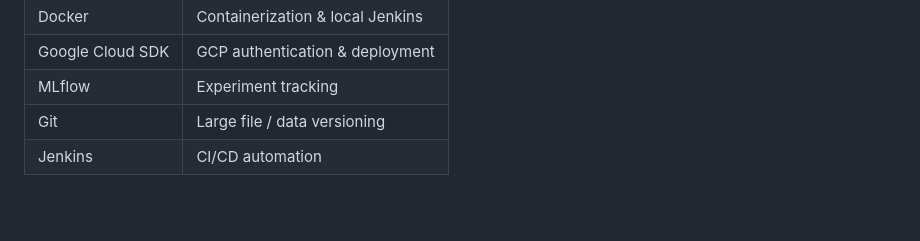
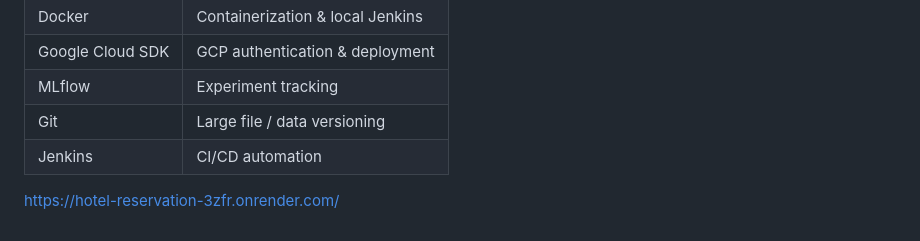
Before and after one commit to vignayreddy/Hotel-Reservation, a Markdown page: Readme.md, the part around the change. Drawn GitHub-style; blank space fills up the shorter version.

```diff
--- a/Readme.md
+++ b/Readme.md
@@ -143,3 +143,7 @@ docker run -d --name jenkins-dind -p 8080:8080 -p 50000:50000 jenkins-dind:lates
 | MLflow | Experiment tracking |
 | Git | Large file / data versioning |
 | Jenkins | CI/CD automation |
+
+
+
+https://hotel-reservation-3zfr.onrender.com/
```
